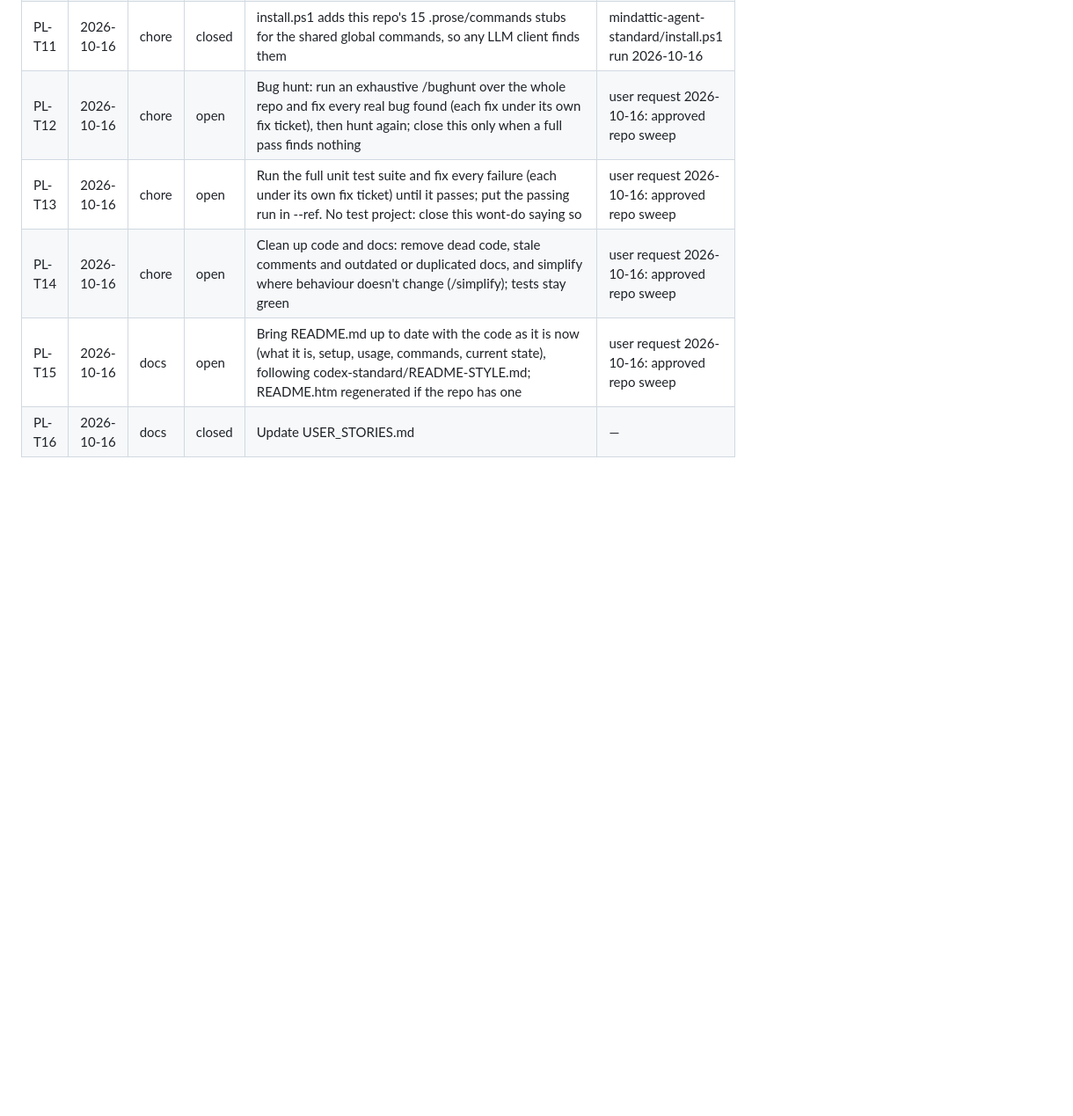
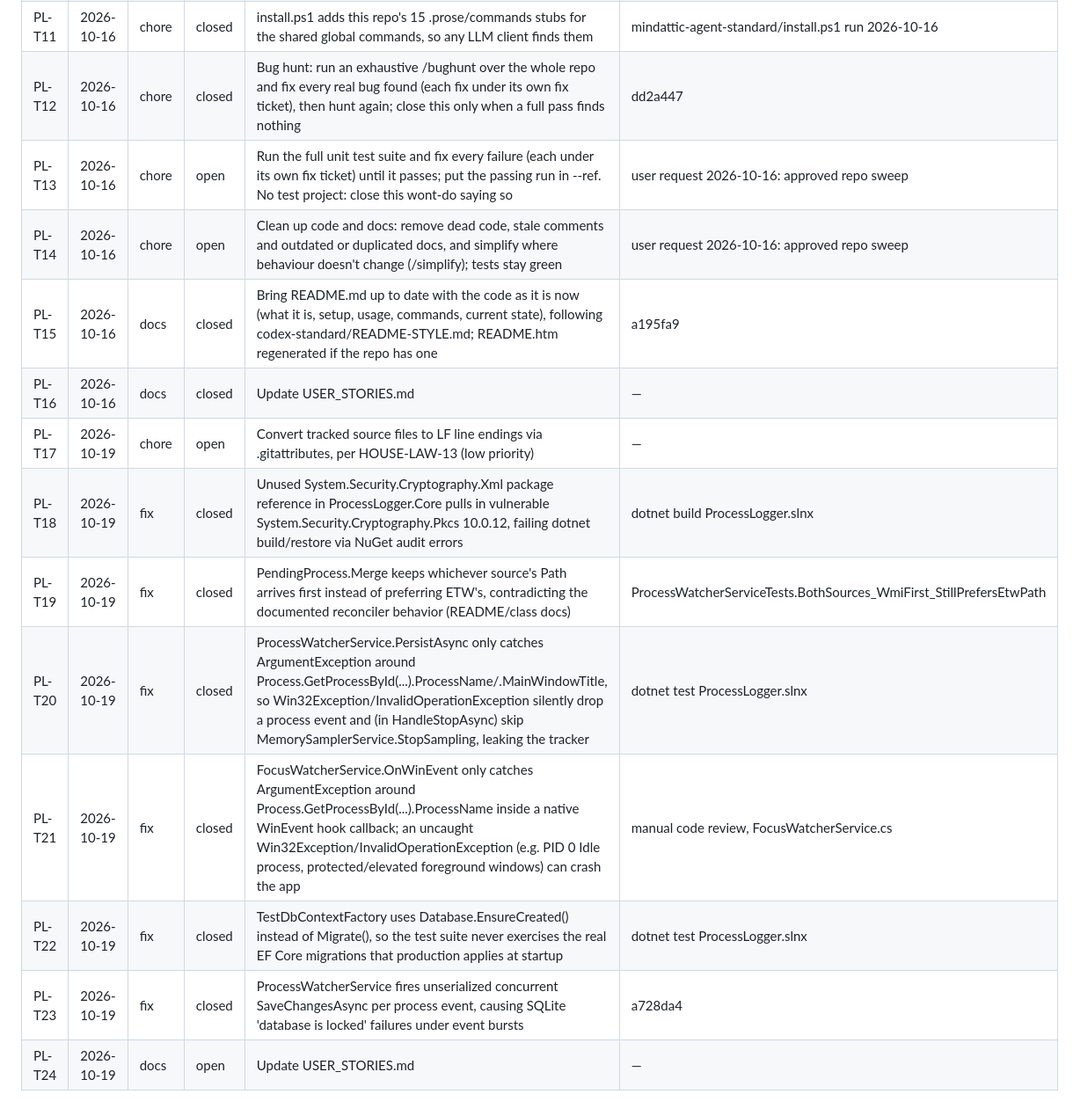
Before and after one commit to mindattic/ProcessLogger, a Markdown page: docs/USER_STORIES.md, the part around the change. Shown at 88% size. Drawn GitHub-style; blank space fills up the shorter version.

Commit message:
Update USER_STORIES.md (PL-T24)
Co-Authored-By: Claude Sonnet 5 <noreply@anthropic.com>

```diff
--- a/docs/USER_STORIES.md
+++ b/docs/USER_STORIES.md
@@ -32,8 +32,16 @@ _Nothing recorded yet._
 | PL-T9 | 2026-10-14 | chore | open | ProcessLogger.Frontend writes %TEMP%\processlogger-debug.log instead of MindAttic.Log; route it through MindAttic.Log at the Vault path | — |
 | PL-T10 | 2026-10-15 | chore | closed | Remove duplicate command copies (/quickload, /quicksave) now centralized at the user level (~/.claude/commands) | M.FLOW-T14 |
 | PL-T11 | 2026-10-16 | chore | closed | install.ps1 adds this repo's 15 .prose/commands stubs for the shared global commands, so any LLM client finds them | mindattic-agent-standard/install.ps1 run 2026-10-16 |
-| PL-T12 | 2026-10-16 | chore | open | Bug hunt: run an exhaustive /bughunt over the whole repo and fix every real bug found (each fix under its own fix ticket), then hunt again; close this only when a full pass finds nothing | user request 2026-10-16: approved repo sweep |
+| PL-T12 | 2026-10-16 | chore | closed | Bug hunt: run an exhaustive /bughunt over the whole repo and fix every real bug found (each fix under its own fix ticket), then hunt again; close this only when a full pass finds nothing | dd2a447 |
 | PL-T13 | 2026-10-16 | chore | open | Run the full unit test suite and fix every failure (each under its own fix ticket) until it passes; put the passing run in --ref. No test project: close this wont-do saying so | user request 2026-10-16: approved repo sweep |
 | PL-T14 | 2026-10-16 | chore | open | Clean up code and docs: remove dead code, stale comments and outdated or duplicated docs, and simplify where behaviour doesn't change (/simplify); tests stay green | user request 2026-10-16: approved repo sweep |
-| PL-T15 | 2026-10-16 | docs | open | Bring README.md up to date with the code as it is now (what it is, setup, usage, commands, current state), following codex-standard/README-STYLE.md; README.htm regenerated if the repo has one | user request 2026-10-16: approved repo sweep |
+| PL-T15 | 2026-10-16 | docs | closed | Bring README.md up to date with the code as it is now (what it is, setup, usage, commands, current state), following codex-standard/README-STYLE.md; README.htm regenerated if the repo has one | a195fa9 |
 | PL-T16 | 2026-10-16 | docs | closed | Update USER_STORIES.md | — |
+| PL-T17 | 2026-10-19 | chore | open | Convert tracked source files to LF line endings via .gitattributes, per HOUSE-LAW-13 (low priority) | — |
+| PL-T18 | 2026-10-19 | fix | closed | Unused System.Security.Cryptography.Xml package reference in ProcessLogger.Core pulls in vulnerable System.Security.Cryptography.Pkcs 10.0.12, failing dotnet build/restore via NuGet audit errors | dotnet build ProcessLogger.slnx |
+| PL-T19 | 2026-10-19 | fix | closed | PendingProcess.Merge keeps whichever source's Path arrives first instead of preferring ETW's, contradicting the documented reconciler behavior (README/class docs) | ProcessWatcherServiceTests.BothSources_WmiFirst_StillPrefersEtwPath |
+| PL-T20 | 2026-10-19 | fix | closed | ProcessWatcherService.PersistAsync only catches ArgumentException around Process.GetProcessById(...).ProcessName/.MainWindowTitle, so Win32Exception/InvalidOperationException silently drop a process event and (in HandleStopAsync) skip MemorySamplerService.StopSampling, leaking the tracker | dotnet test ProcessLogger.slnx |
+| PL-T21 | 2026-10-19 | fix | closed | FocusWatcherService.OnWinEvent only catches ArgumentException around Process.GetProcessById(...).ProcessName inside a native WinEvent hook callback; an uncaught Win32Exception/InvalidOperationException (e.g. PID 0 Idle process, protected/elevated foreground windows) can crash the app | manual code review, FocusWatcherService.cs |
+| PL-T22 | 2026-10-19 | fix | closed | TestDbContextFactory uses Database.EnsureCreated() instead of Migrate(), so the test suite never exercises the real EF Core migrations that production applies at startup | dotnet test ProcessLogger.slnx |
+| PL-T23 | 2026-10-19 | fix | closed | ProcessWatcherService fires unserialized concurrent SaveChangesAsync per process event, causing SQLite 'database is locked' failures under event bursts | a728da4 |
+| PL-T24 | 2026-10-19 | docs | open | Update USER_STORIES.md | — |
```
